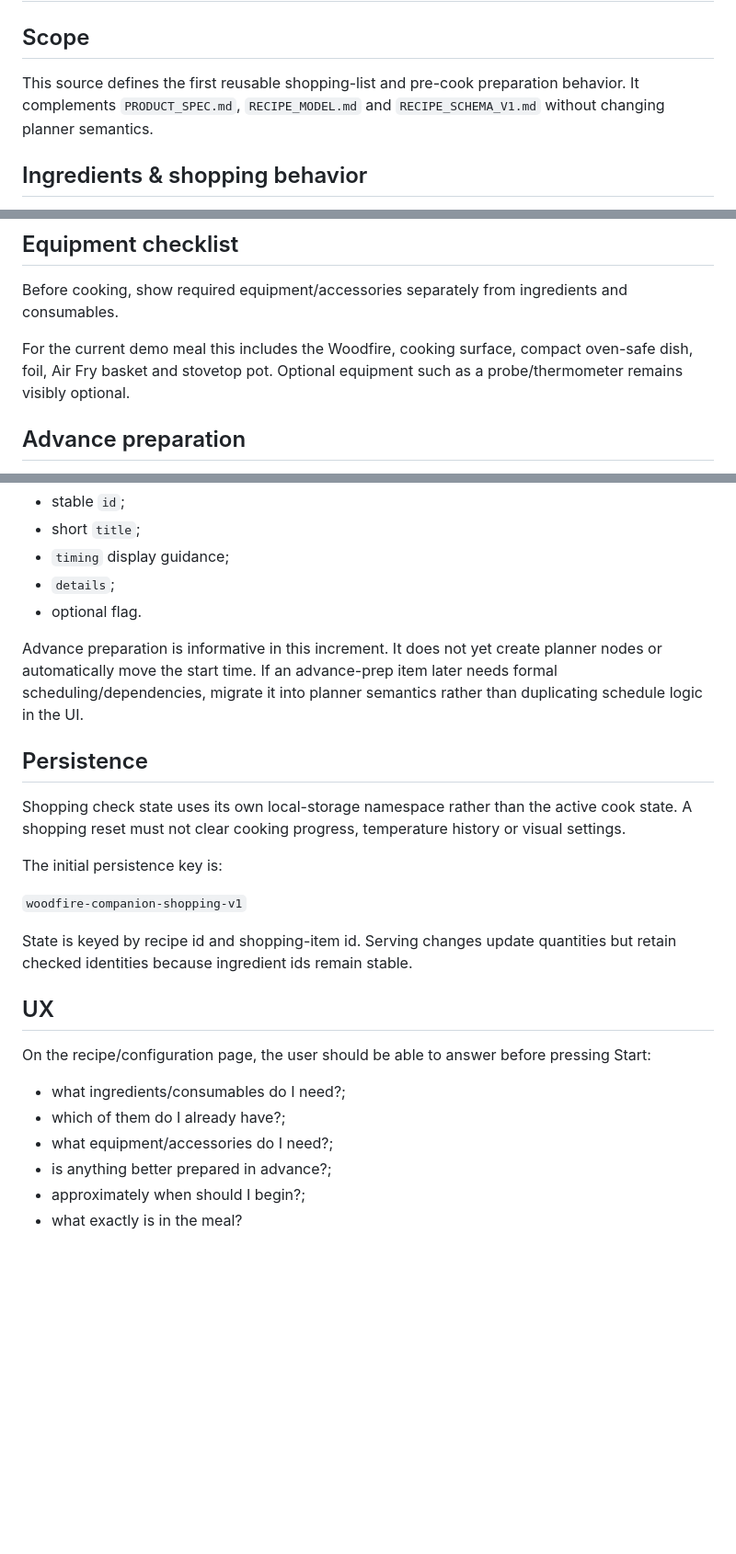
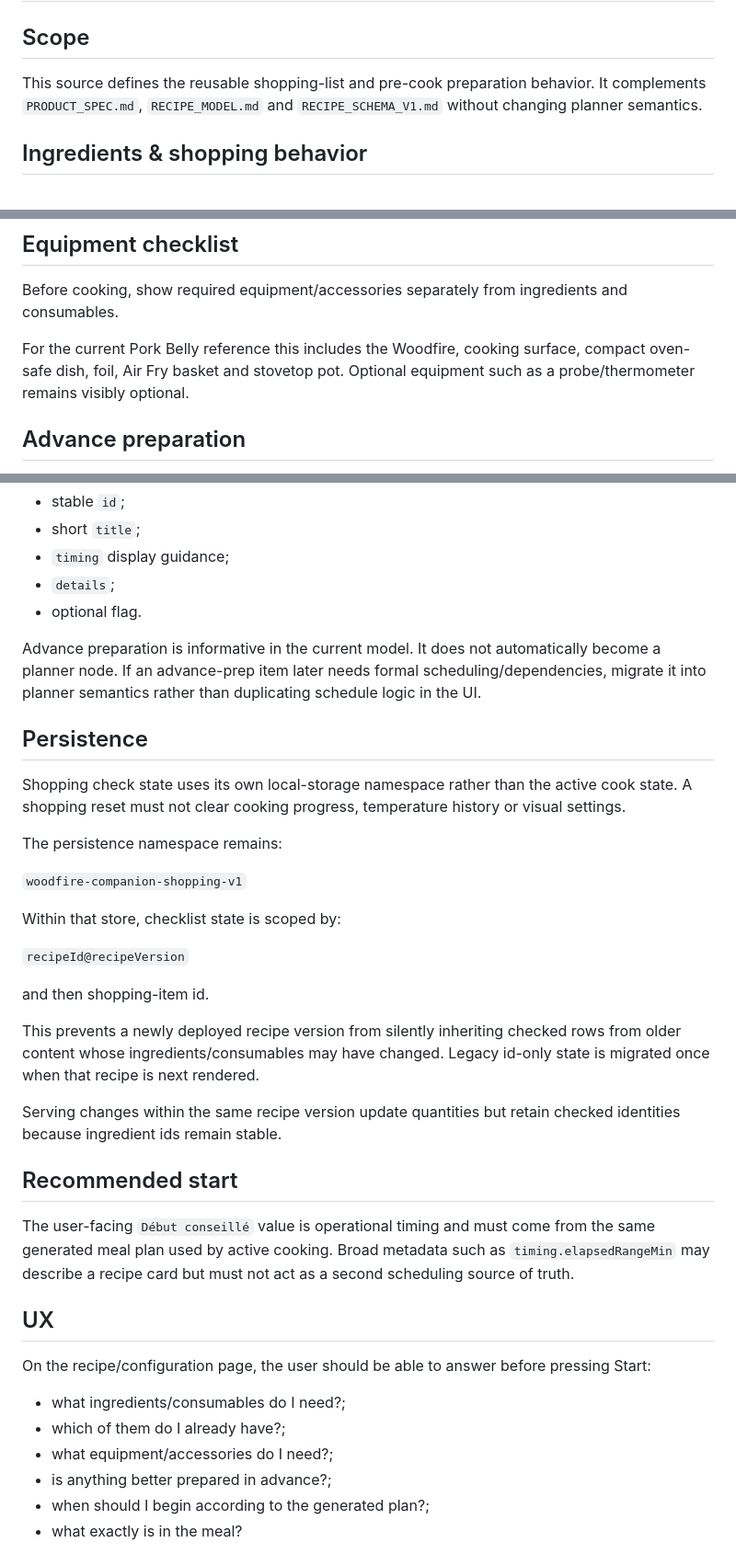
Before and after one commit to Alanb3110/woodfire-companion, a Markdown page: sources/SHOPPING_PREP.md, 3 parts joined by grey strips. Shown at 92% size. Rendered like a GitHub page; blank space fills up the shorter version.

Commit message:
docs: version shopping checklist persistence by recipe content

```diff
--- a/sources/SHOPPING_PREP.md
+++ b/sources/SHOPPING_PREP.md
@@ -1,7 +1,7 @@
 # Woodfire Companion — Shopping & Pre-cook Source
 
 ## Scope
-This source defines the first reusable shopping-list and pre-cook preparation behavior. It complements `PRODUCT_SPEC.md`, `RECIPE_MODEL.md` and `RECIPE_SCHEMA_V1.md` without changing planner semantics.
+This source defines the reusable shopping-list and pre-cook preparation behavior. It complements `PRODUCT_SPEC.md`, `RECIPE_MODEL.md` and `RECIPE_SCHEMA_V1.md` without changing planner semantics.
 
 ## Ingredients & shopping behavior
 The recipe page uses one combined `Ingrédients & courses` checklist rather than displaying a read-only ingredient list and a second duplicate shopping list.
@@ -45,7 +45,7 @@ Consumables are appended to the combined ingredients/shopping checklist under th
 ## Equipment checklist
 Before cooking, show required equipment/accessories separately from ingredients and consumables.
 
-For the current demo meal this includes the Woodfire, cooking surface, compact oven-safe dish, foil, Air Fry basket and stovetop pot. Optional equipment such as a probe/thermometer remains visibly optional.
+For the current Pork Belly reference this includes the Woodfire, cooking surface, compact oven-safe dish, foil, Air Fry basket and stovetop pot. Optional equipment such as a probe/thermometer remains visibly optional.
 
 ## Advance preparation
 Recipes may declare an `advancePrep` array for work that should be visible before the active timeline begins.
@@ -57,16 +57,27 @@ Each entry may contain:
 - `details`;
 - optional flag.
 
-Advance preparation is informative in this increment. It does not yet create planner nodes or automatically move the start time. If an advance-prep item later needs formal scheduling/dependencies, migrate it into planner semantics rather than duplicating schedule logic in the UI.
+Advance preparation is informative in the current model. It does not automatically become a planner node. If an advance-prep item later needs formal scheduling/dependencies, migrate it into planner semantics rather than duplicating schedule logic in the UI.
 
 ## Persistence
 Shopping check state uses its own local-storage namespace rather than the active cook state. A shopping reset must not clear cooking progress, temperature history or visual settings.
 
-The initial persistence key is:
+The persistence namespace remains:
 
 `woodfire-companion-shopping-v1`
 
-State is keyed by recipe id and shopping-item id. Serving changes update quantities but retain checked identities because ingredient ids remain stable.
+Within that store, checklist state is scoped by:
+
+`recipeId@recipeVersion`
+
+and then shopping-item id.
+
+This prevents a newly deployed recipe version from silently inheriting checked rows from older content whose ingredients/consumables may have changed. Legacy id-only state is migrated once when that recipe is next rendered.
+
+Serving changes within the same recipe version update quantities but retain checked identities because ingredient ids remain stable.
+
+## Recommended start
+The user-facing `Début conseillé` value is operational timing and must come from the same generated meal plan used by active cooking. Broad metadata such as `timing.elapsedRangeMin` may describe a recipe card but must not act as a second scheduling source of truth.
 
 ## UX
 On the recipe/configuration page, the user should be able to answer before pressing Start:
@@ -74,7 +85,7 @@ On the recipe/configuration page, the user should be able to answer before press
 - which of them do I already have?;
 - what equipment/accessories do I need?;
 - is anything better prepared in advance?;
-- approximately when should I begin?;
+- when should I begin according to the generated plan?;
 - what exactly is in the meal?
 
 Keep this pre-cook view compact and scannable on iPhone. Avoid duplicated ingredient/course information. The active-cook interface remains focused on next/current actions and is not expanded with shopping controls.
```
